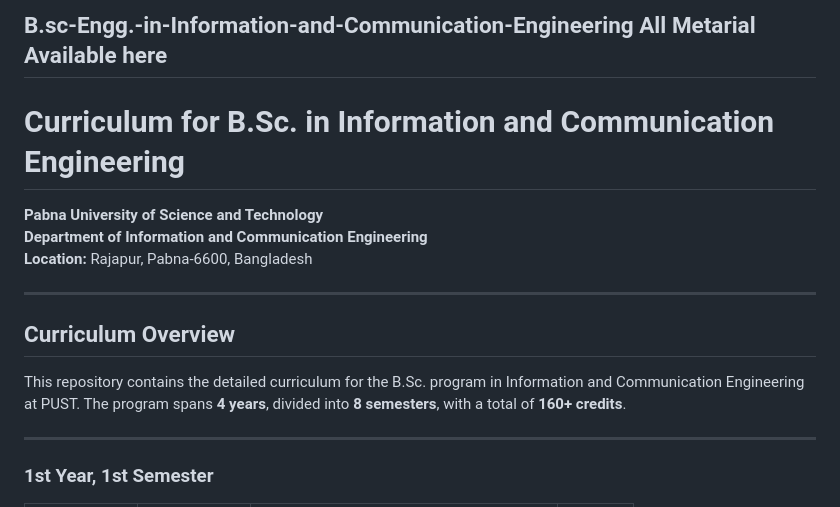
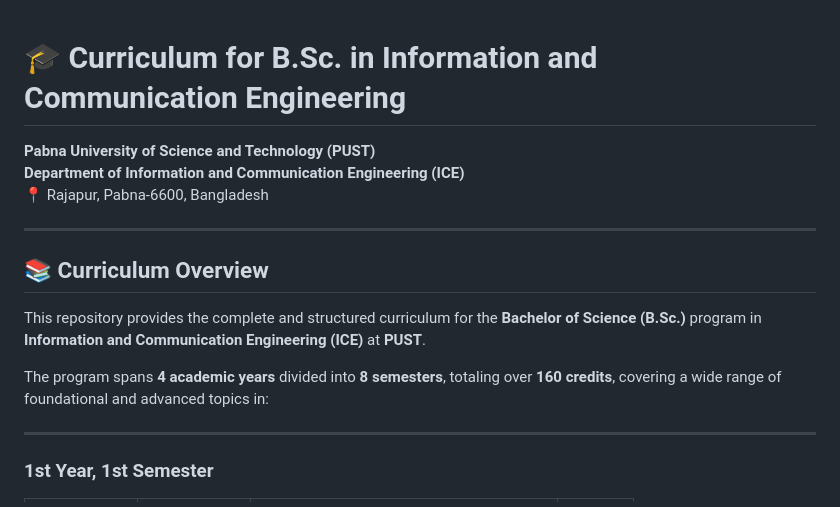
Before and after one commit to uzzal2200/B.Sc.-Engineering-in-Information-and-Communication-Engineering, a Markdown page: README.md, the part around the change. GitHub-like rendering.

```diff
--- a/README.md
+++ b/README.md
@@ -1,15 +1,19 @@
-## B.sc-Engg.-in-Information-and-Communication-Engineering All Metarial Available here
 
 
-# Curriculum for B.Sc. in Information and Communication Engineering
-**Pabna University of Science and Technology**
-**Department of Information and Communication Engineering**
-**Location:** Rajapur, Pabna-6600, Bangladesh
+# 🎓 Curriculum for B.Sc. in Information and Communication Engineering
+**Pabna University of Science and Technology (PUST)**
+**Department of Information and Communication Engineering (ICE)**
+📍 Rajapur, Pabna-6600, Bangladesh
 
 ---
 
-## Curriculum Overview
-This repository contains the detailed curriculum for the B.Sc. program in Information and Communication Engineering at PUST. The program spans **4 years**, divided into **8 semesters**, with a total of **160+ credits**.
+## 📚 Curriculum Overview
+
+This repository provides the complete and structured curriculum for the **Bachelor of Science (B.Sc.)** program in **Information and Communication Engineering (ICE)** at **PUST**.
+
+The program spans **4 academic years** divided into **8 semesters**, totaling over **160 credits**, covering a wide range of foundational and advanced topics in:
+
+
 
 ---
 
```
